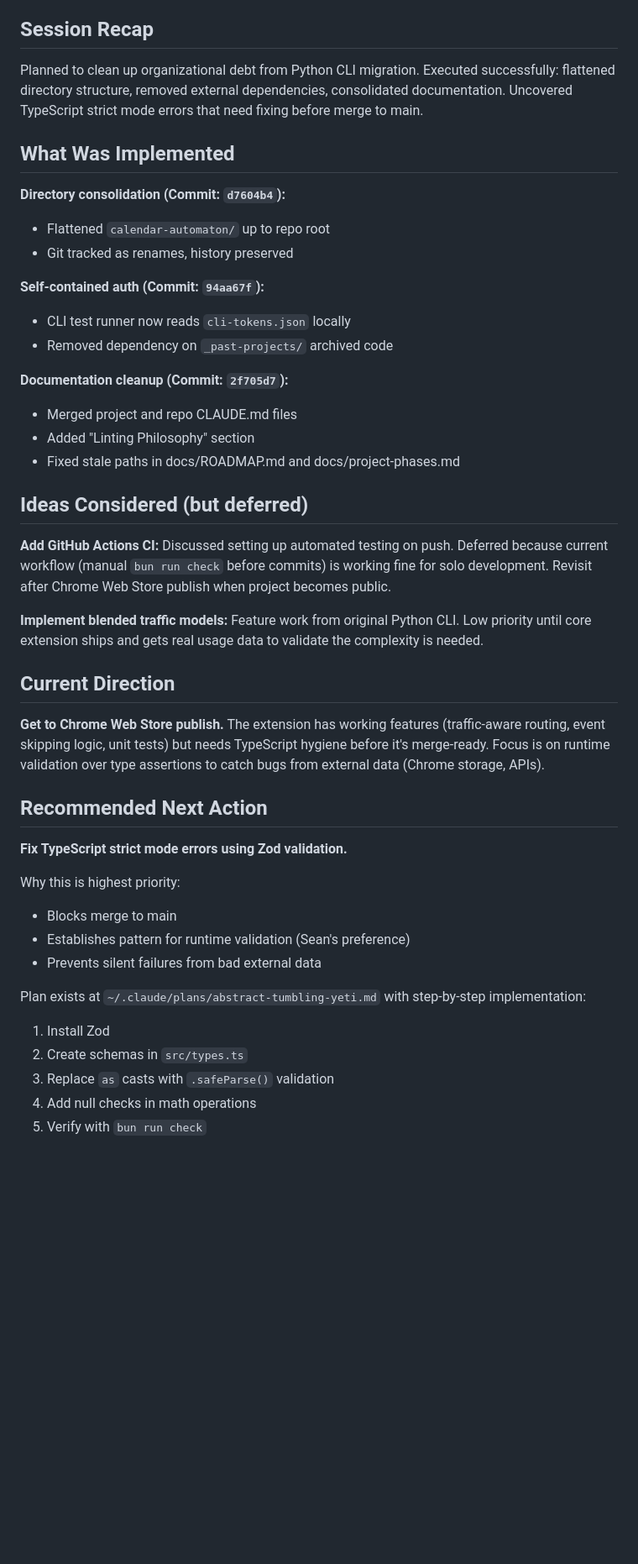
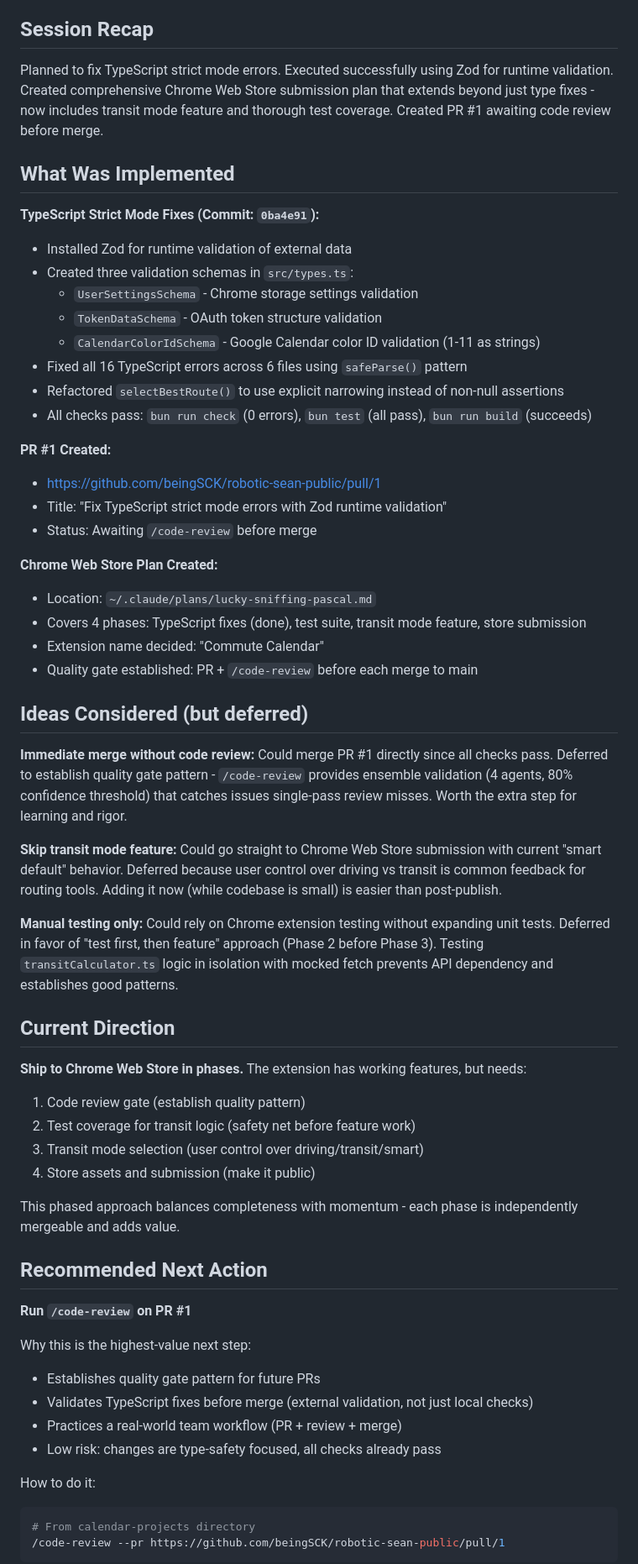
Before and after one commit to beingSCK/robotic-sean-public, a Markdown page: HANDOFF.md, the part around one of its changes. Shown at 84% size. GitHub-like rendering; blank space fills up the shorter version.

Commit message:
Session wrap-up: TypeScript strict mode fixes and Chrome Web Store planning

````diff
--- a/HANDOFF.md
+++ b/HANDOFF.md
@@ -3,48 +3,65 @@ _Last updated: 2026-01-11_
 
 ## Session Recap
 
-Planned to clean up organizational debt from Python CLI migration. Executed successfully: flattened directory structure, removed external dependencies, consolidated documentation. Uncovered TypeScript strict mode errors that need fixing before merge to main.
+Planned to fix TypeScript strict mode errors. Executed successfully using Zod for runtime validation. Created comprehensive Chrome Web Store submission plan that extends beyond just type fixes - now includes transit mode feature and thorough test coverage. Created PR #1 awaiting code review before merge.
 
 ## What Was Implemented
 
-**Directory consolidation (Commit: `d7604b4`):**
-- Flattened `calendar-automaton/` up to repo root
-- Git tracked as renames, history preserved
+**TypeScript Strict Mode Fixes (Commit: `0ba4e91`):**
+- Installed Zod for runtime validation of external data
+- Created three validation schemas in `src/types.ts`:
+  - `UserSettingsSchema` - Chrome storage settings validation
+  - `TokenDataSchema` - OAuth token structure validation
+  - `CalendarColorIdSchema` - Google Calendar color ID validation (1-11 as strings)
+- Fixed all 16 TypeScript errors across 6 files using `safeParse()` pattern
+- Refactored `selectBestRoute()` to use explicit narrowing instead of non-null assertions
+- All checks pass: `bun run check` (0 errors), `bun test` (all pass), `bun run build` (succeeds)
 
-**Self-contained auth (Commit: `94aa67f`):**
-- CLI test runner now reads `cli-tokens.json` locally
-- Removed dependency on `_past-projects/` archived code
+**PR #1 Created:**
+- https://github.com/beingSCK/robotic-sean-public/pull/1
+- Title: "Fix TypeScript strict mode errors with Zod runtime validation"
+- Status: Awaiting `/code-review` before merge
 
-**Documentation cleanup (Commit: `2f705d7`):**
-- Merged project and repo CLAUDE.md files
-- Added "Linting Philosophy" section
-- Fixed stale paths in docs/ROADMAP.md and docs/project-phases.md
+**Chrome Web Store Plan Created:**
+- Location: `~/.claude/plans/lucky-sniffing-pascal.md`
+- Covers 4 phases: TypeScript fixes (done), test suite, transit mode feature, store submission
+- Extension name decided: "Commute Calendar"
+- Quality gate established: PR + `/code-review` before each merge to main
 
 ## Ideas Considered (but deferred)
 
-**Add GitHub Actions CI:**
-Discussed setting up automated testing on push. Deferred because current workflow (manual `bun run check` before commits) is working fine for solo development. Revisit after Chrome Web Store publish when project becomes public.
+**Immediate merge without code review:**
+Could merge PR #1 directly since all checks pass. Deferred to establish quality gate pattern - `/code-review` provides ensemble validation (4 agents, 80% confidence threshold) that catches issues single-pass review misses. Worth the extra step for learning and rigor.
 
-**Implement blended traffic models:**
-Feature work from original Python CLI. Low priority until core extension ships and gets real usage data to validate the complexity is needed.
+**Skip transit mode feature:**
+Could go straight to Chrome Web Store submission with current "smart default" behavior. Deferred because user control over driving vs transit is common feedback for routing tools. Adding it now (while codebase is small) is easier than post-publish.
+
+**Manual testing only:**
+Could rely on Chrome extension testing without expanding unit tests. Deferred in favor of "test first, then feature" approach (Phase 2 before Phase 3). Testing `transitCalculator.ts` logic in isolation with mocked fetch prevents API dependency and establishes good patterns.
 
 ## Current Direction
 
-**Get to Chrome Web Store publish.** The extension has working features (traffic-aware routing, event skipping logic, unit tests) but needs TypeScript hygiene before it's merge-ready. Focus is on runtime validation over type assertions to catch bugs from external data (Chrome storage, APIs).
+**Ship to Chrome Web Store in phases.** The extension has working features, but needs:
+1. Code review gate (establish quality pattern)
+2. Test coverage for transit logic (safety net before feature work)
+3. Transit mode selection (user control over driving/transit/smart)
+4. Store assets and submission (make it public)
+
+This phased approach balances completeness with momentum - each phase is independently mergeable and adds value.
 
 ## Recommended Next Action
 
-**Fix TypeScript strict mode errors using Zod validation.**
+**Run `/code-review` on PR #1**
 
-Why this is highest priority:
-- Blocks merge to main
-- Establishes pattern for runtime validation (Sean's preference)
-- Prevents silent failures from bad external data
+Why this is the highest-value next step:
+- Establishes quality gate pattern for future PRs
+- Validates TypeScript fixes before merge (external validation, not just local checks)
+- Practices a real-world team workflow (PR + review + merge)
+- Low risk: changes are type-safety focused, all checks already pass
 
-Plan exists at `~/.claude/plans/abstract-tumbling-yeti.md` with step-by-step implementation:
-1. Install Zod
-2. Create schemas in `src/types.ts`
-3. Replace `as` casts with `.safeParse()` validation
-4. Add null checks in math operations
-5. Verify with `bun run check`
+How to do it:
+```bash
+# From calendar-projects directory
+/code-review --pr https://github.com/beingSCK/robotic-sean-public/pull/1
+```
 
````
Also changed, not shown: other parts of HANDOFF.md (+21 -17 lines).
